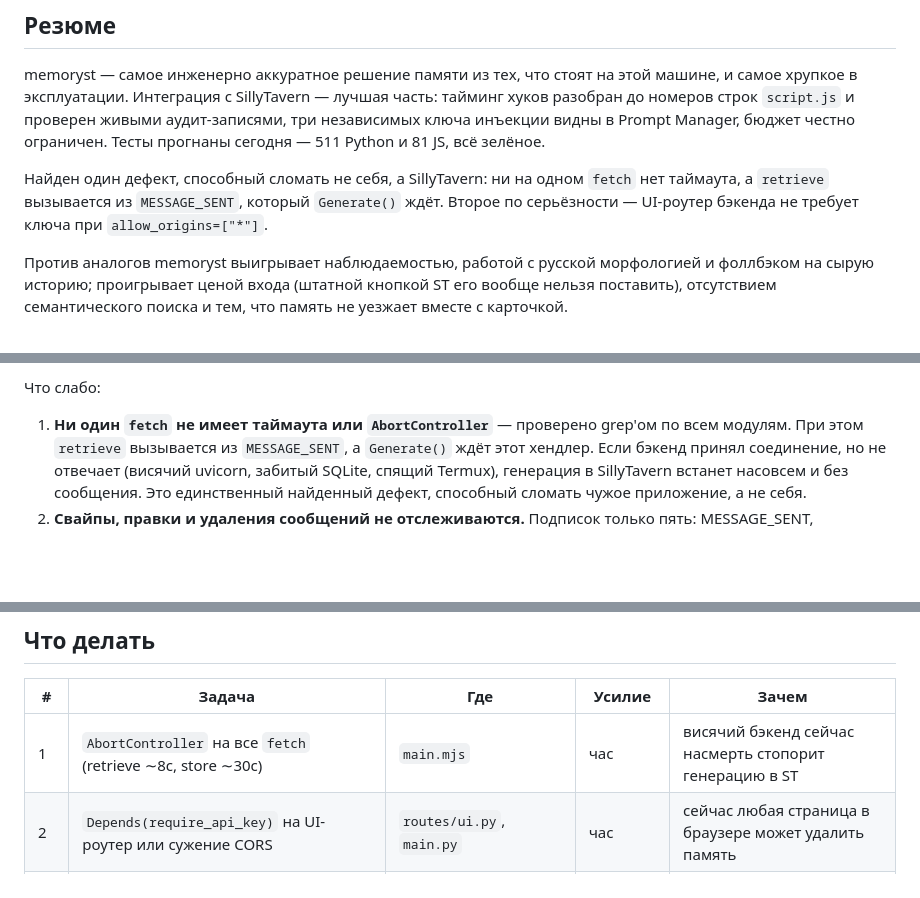
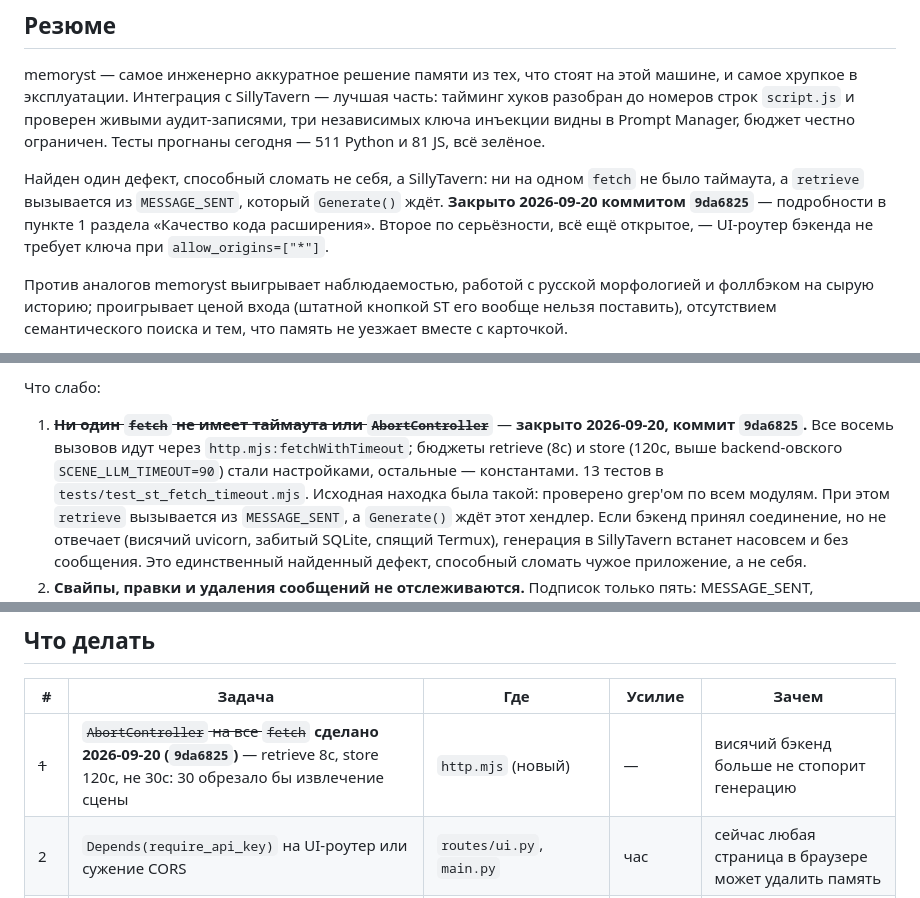
Before and after one commit to qrewq5003-oss/memoryst, a Markdown page: docs/extension_audit_2026-09-20.md, 3 parts joined by grey strips. Rendered like a GitHub page; blank space fills up the shorter version.

Commit message:
docs: close the fetch-timeout finding in the audit and in the pointer to it
Applies the rule added in c584d4f to its first case: the finding is marked closed
in the document that describes it and in the CLAUDE.md section that leads there,
naming the date and the commit.

The audit's own recommendation said store ∼30s. That was wrong and the table now
says so: the backend spends up to SCENE_LLM_TIMEOUT=90s inside scene extraction,
so a 30s client deadline would have aborted extractions that were about to
succeed. The closing note carries that constraint forward for whoever edits the
budgets next.

Co-Authored-By: Claude Opus 5 (1M context) <noreply@anthropic.com>

```diff
--- a/docs/extension_audit_2026-09-20.md
+++ b/docs/extension_audit_2026-09-20.md
@@ -16,8 +16,10 @@ memoryst — самое инженерно аккуратное решение
 честно ограничен. Тесты прогнаны сегодня — 511 Python и 81 JS, всё зелёное.
 
 Найден один дефект, способный сломать не себя, а SillyTavern: ни на одном `fetch`
-нет таймаута, а `retrieve` вызывается из `MESSAGE_SENT`, который `Generate()` ждёт.
-Второе по серьёзности — UI-роутер бэкенда не требует ключа при `allow_origins=["*"]`.
+не было таймаута, а `retrieve` вызывается из `MESSAGE_SENT`, который `Generate()`
+ждёт. **Закрыто 2026-09-20 коммитом `9da6825`** — подробности в пункте 1 раздела
+«Качество кода расширения». Второе по серьёзности, всё ещё открытое, — UI-роутер
+бэкенда не требует ключа при `allow_origins=["*"]`.
 
 Против аналогов memoryst выигрывает наблюдаемостью, работой с русской морфологией
 и фоллбэком на сырую историю; проигрывает ценой входа (штатной кнопкой ST его
@@ -110,7 +112,12 @@ retrieval-eval как gate.
 
 Что слабо:
 
-1. **Ни один `fetch` не имеет таймаута или `AbortController`** — проверено grep'ом по
+1. ~~**Ни один `fetch` не имеет таймаута или `AbortController`**~~ — **закрыто
+   2026-09-20, коммит `9da6825`.** Все восемь вызовов идут через
+   `http.mjs:fetchWithTimeout`; бюджеты retrieve (8с) и store (120с, выше
+   backend-овского `SCENE_LLM_TIMEOUT=90`) стали настройками, остальные —
+   константами. 13 тестов в `tests/test_st_fetch_timeout.mjs`.
+   Исходная находка была такой: проверено grep'ом по
    всем модулям. При этом `retrieve` вызывается из `MESSAGE_SENT`, а `Generate()`
    ждёт этот хендлер. Если бэкенд принял соединение, но не отвечает (висячий uvicorn,
    забитый SQLite, спящий Termux), генерация в SillyTavern встанет насовсем и без
@@ -340,7 +347,7 @@ qvink_memory одновременно. Это само по себе диагн
 
 | # | Задача | Где | Усилие | Зачем |
 | --- | --- | --- | --- | --- |
-| 1 | `AbortController` на все `fetch` (retrieve ∼8с, store ∼30с) | `main.mjs` | час | висячий бэкенд сейчас насмерть стопорит генерацию в ST |
+| ~~1~~ | ~~`AbortController` на все `fetch`~~ **сделано 2026-09-20 (`9da6825`)** — retrieve 8с, store 120с, не 30с: 30 обрезало бы извлечение сцены | `http.mjs` (новый) | — | висячий бэкенд больше не стопорит генерацию |
 | 2 | `Depends(require_api_key)` на UI-роутер или сужение CORS | `routes/ui.py`, `main.py` | час | сейчас любая страница в браузере может удалить память |
 | 3 | Привести статус 15 находок в соответствие с `docs/` | `CLAUDE.md` | 10 мин | иначе следующая сессия чинит починенное |
 | 4 | `role` числом; position/depth/scan — в настройки | `main.mjs`, `settings*.mjs` | полдня | сравнять глубину инъекции с конкурентами без правки кода |
```
Also changed, not shown: CLAUDE.md (+4 -3 lines).
